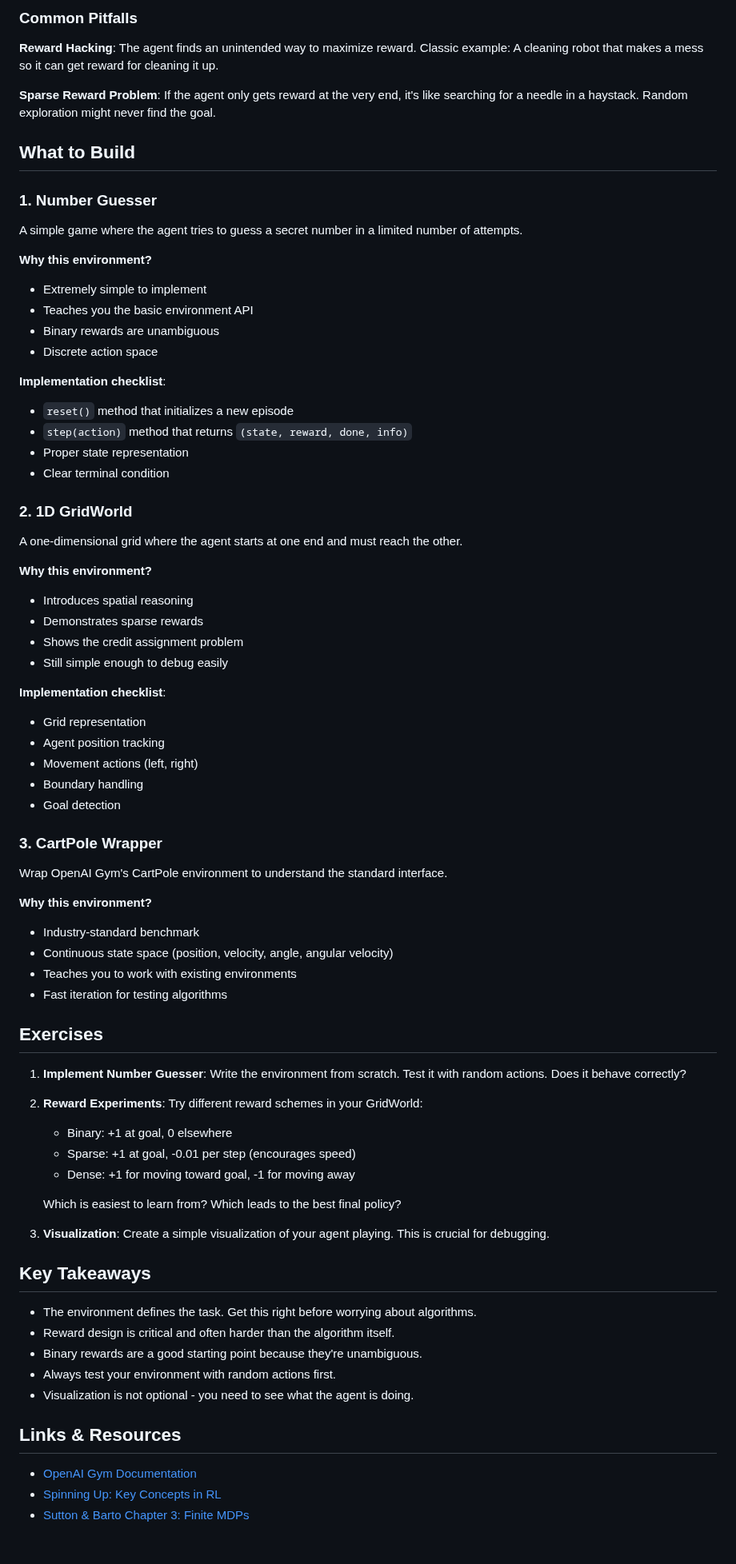
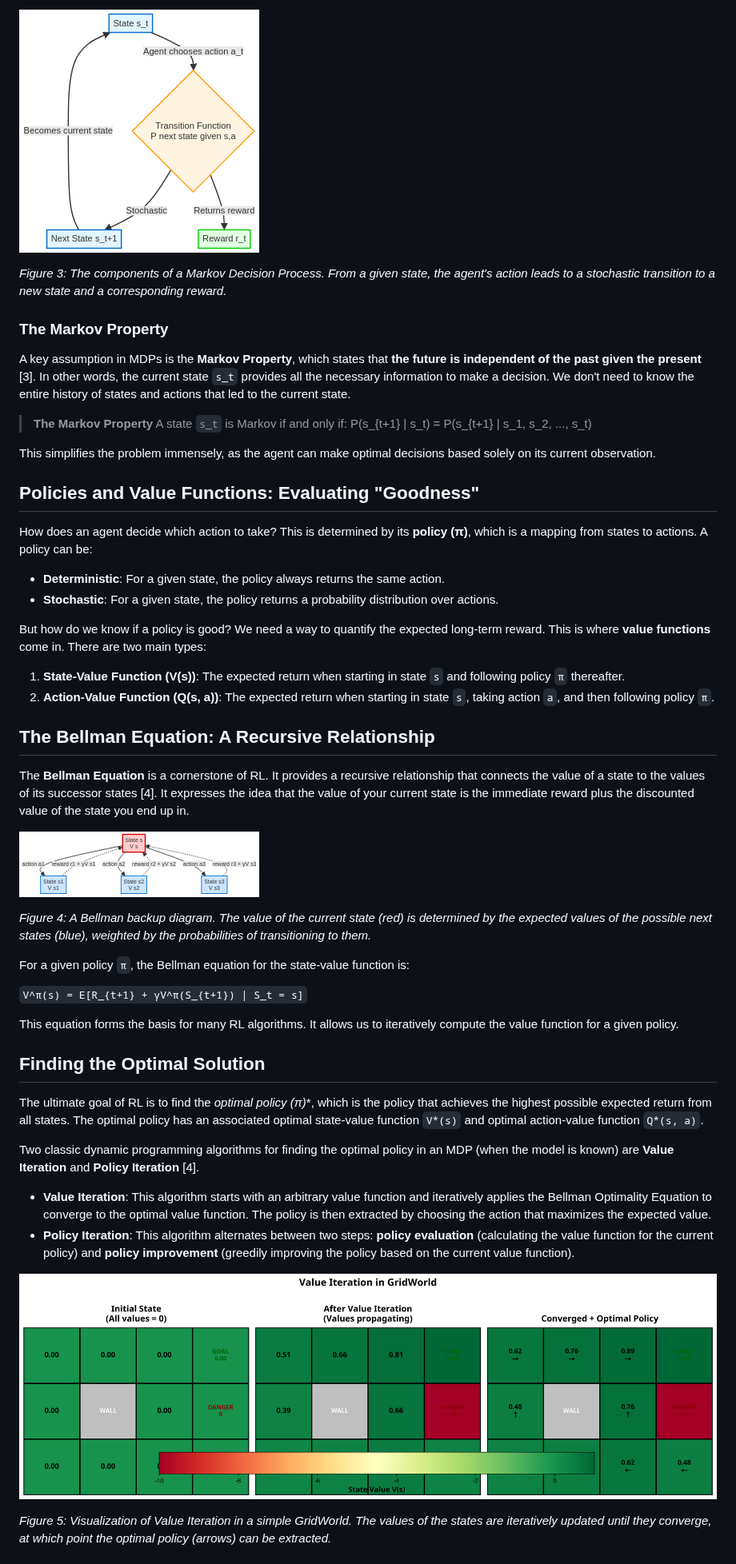
Before and after one commit to ivanleomk/rl-from-scratch, a Markdown page: references/01-foundations.md, the part around one of its changes. Shown at 80% size. Rendered like a GitHub page; pictures changed too: references/images/bellman_backup.png (added), references/images/gridworld_value_iteration.png (added), references/images/mdp_components.png (added).

Commit message:
feat: overhaul foundations chapter with in-depth walkthrough

```diff
--- a/references/01-foundations.md
+++ b/references/01-foundations.md
@@ -41,79 +45,54 @@ This is the hardest part of RL. The reward function defines what "success" means
 
-### Common Pitfalls
+![MDP Components](./images/mdp_components.png)
 
-**Reward Hacking**: The agent finds an unintended way to maximize reward. Classic example: A cleaning robot that makes a mess so it can get reward for cleaning it up.
+*Figure 3: The components of a Markov Decision Process. From a given state, the agent's action leads to a stochastic transition to a new state and a corresponding reward.*
 
-**Sparse Reward Problem**: If the agent only gets reward at the very end, it's like searching for a needle in a haystack. Random exploration might never find the goal.
+### The Markov Property
 
-## What to Build
+A key assumption in MDPs is the **Markov Property**, which states that **the future is independent of the past given the present** [3]. In other words, the current state `s_t` provides all the necessary information to make a decision. We don't need to know the entire history of states and actions that led to the current state.
 
-### 1. Number Guesser
+> **The Markov Property**
+> A state `s_t` is Markov if and only if:
+> P(s_{t+1} | s_t) = P(s_{t+1} | s_1, s_2, ..., s_t)
 
-A simple game where the agent tries to guess a secret number in a limited number of attempts.
+This simplifies the problem immensely, as the agent can make optimal decisions based solely on its current observation.
 
-**Why this environment?**
-- Extremely simple to implement
-- Teaches you the basic environment API
-- Binary rewards are unambiguous
-- Discrete action space
+## Policies and Value Functions: Evaluating "Goodness"
 
-**Implementation checklist**:
-- `reset()` method that initializes a new episode
-- `step(action)` method that returns `(state, reward, done, info)`
-- Proper state representation
-- Clear terminal condition
+How does an agent decide which action to take? This is determined by its **policy (π)**, which is a mapping from states to actions. A policy can be:
 
-### 2. 1D GridWorld
+*   **Deterministic**: For a given state, the policy always returns the same action.
+*   **Stochastic**: For a given state, the policy returns a probability distribution over actions.
 
-A one-dimensional grid where the agent starts at one end and must reach the other.
+But how do we know if a policy is good? We need a way to quantify the expected long-term reward. This is where **value functions** come in. There are two main types:
 
-**Why this environment?**
-- Introduces spatial reasoning
-- Demonstrates sparse rewards
-- Shows the credit assignment problem
-- Still simple enough to debug easily
+1.  **State-Value Function (V(s))**: The expected return when starting in state `s` and following policy `π` thereafter.
+2.  **Action-Value Function (Q(s, a))**: The expected return when starting in state `s`, taking action `a`, and then following policy `π`.
 
-**Implementation checklist**:
-- Grid representation
-- Agent position tracking
-- Movement actions (left, right)
-- Boundary handling
-- Goal detection
+## The Bellman Equation: A Recursive Relationship
 
-### 3. CartPole Wrapper
+The **Bellman Equation** is a cornerstone of RL. It provides a recursive relationship that connects the value of a state to the values of its successor states [4]. It expresses the idea that the value of your current state is the immediate reward plus the discounted value of the state you end up in.
 
-Wrap OpenAI Gym's CartPole environment to understand the standard interface.
+![Bellman Backup Diagram](./images/bellman_backup.png)
 
-**Why this environment?**
-- Industry-standard benchmark
-- Continuous state space (position, velocity, angle, angular velocity)
-- Teaches you to work with existing environments
-- Fast iteration for testing algorithms
+*Figure 4: A Bellman backup diagram. The value of the current state (red) is determined by the expected values of the possible next states (blue), weighted by the probabilities of transitioning to them.*
 
-## Exercises
+For a given policy `π`, the Bellman equation for the state-value function is:
 
-1. **Implement Number Guesser**: Write the environment from scratch. Test it with random actions. Does it behave correctly?
+`V^π(s) = E[R_{t+1} + γV^π(S_{t+1}) | S_t = s]`
 
-2. **Reward Experiments**: Try different reward schemes in your GridWorld:
-   - Binary: +1 at goal, 0 elsewhere
-   - Sparse: +1 at goal, -0.01 per step (encourages speed)
-   - Dense: +1 for moving toward goal, -1 for moving away
+This equation forms the basis for many RL algorithms. It allows us to iteratively compute the value function for a given policy.
 
-   Which is easiest to learn from? Which leads to the best final policy?
+## Finding the Optimal Solution
 
-3. **Visualization**: Create a simple visualization of your agent playing. This is crucial for debugging.
+The ultimate goal of RL is to find the **optimal policy (π*)**, which is the policy that achieves the highest possible expected return from all states. The optimal policy has an associated optimal state-value function `V*(s)` and optimal action-value function `Q*(s, a)`.
 
-## Key Takeaways
+Two classic dynamic programming algorithms for finding the optimal policy in an MDP (when the model is known) are **Value Iteration** and **Policy Iteration** [4].
 
-- The environment defines the task. Get this right before worrying about algorithms.
-- Reward design is critical and often harder than the algorithm itself.
-- Binary rewards are a good starting point because they're unambiguous.
-- Always test your environment with random actions first.
-- Visualization is not optional - you need to see what the agent is doing.
+*   **Value Iteration**: This algorithm starts with an arbitrary value function and iteratively applies the Bellman Optimality Equation to converge to the optimal value function. The policy is then extracted by choosing the action that maximizes the expected value.
+*   **Policy Iteration**: This algorithm alternates between two steps: **policy evaluation** (calculating the value function for the current policy) and **policy improvement** (greedily improving the policy based on the current value function).
 
-## Links & Resources
+![Value Iteration in GridWorld](./images/gridworld_value_iteration.png)
 
-- [OpenAI Gym Documentation](https://gymnasium.farama.org/)
-- [Spinning Up: Key Concepts in RL](https://spinningup.openai.com/en/latest/spinningup/rl_intro.html)
-- [Sutton & Barto Chapter 3: Finite MDPs](http://incompleteideas.net/book/the-book-2nd.html)
+*Figure 5: Visualization of Value Iteration in a simple GridWorld. The values of the states are iteratively updated until they converge, at which point the optimal policy (arrows) can be extracted.*
 
```
Also changed, not shown: other parts of references/01-foundations.md (+69 -24 lines), references/images/agent_environment_loop.png (added), references/images/bandit_exploration.png (added).
